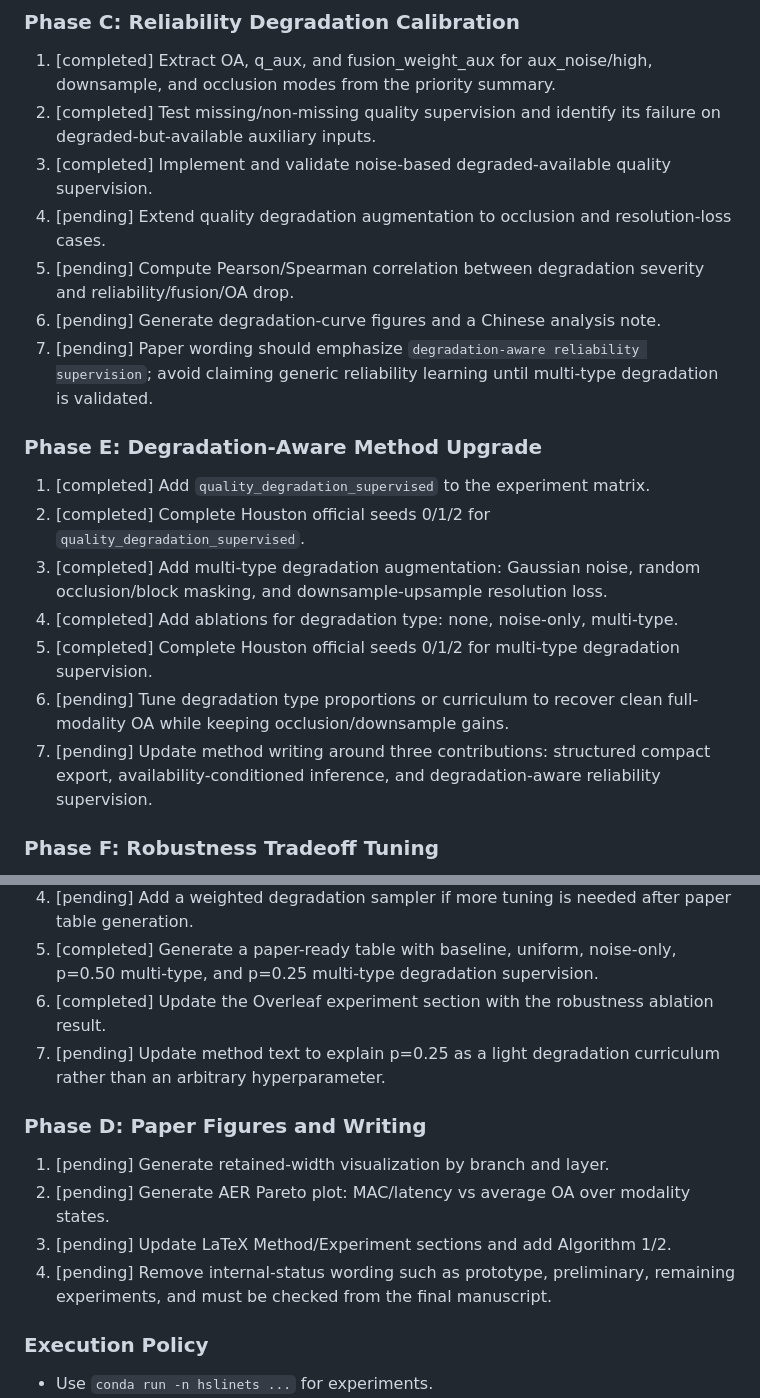
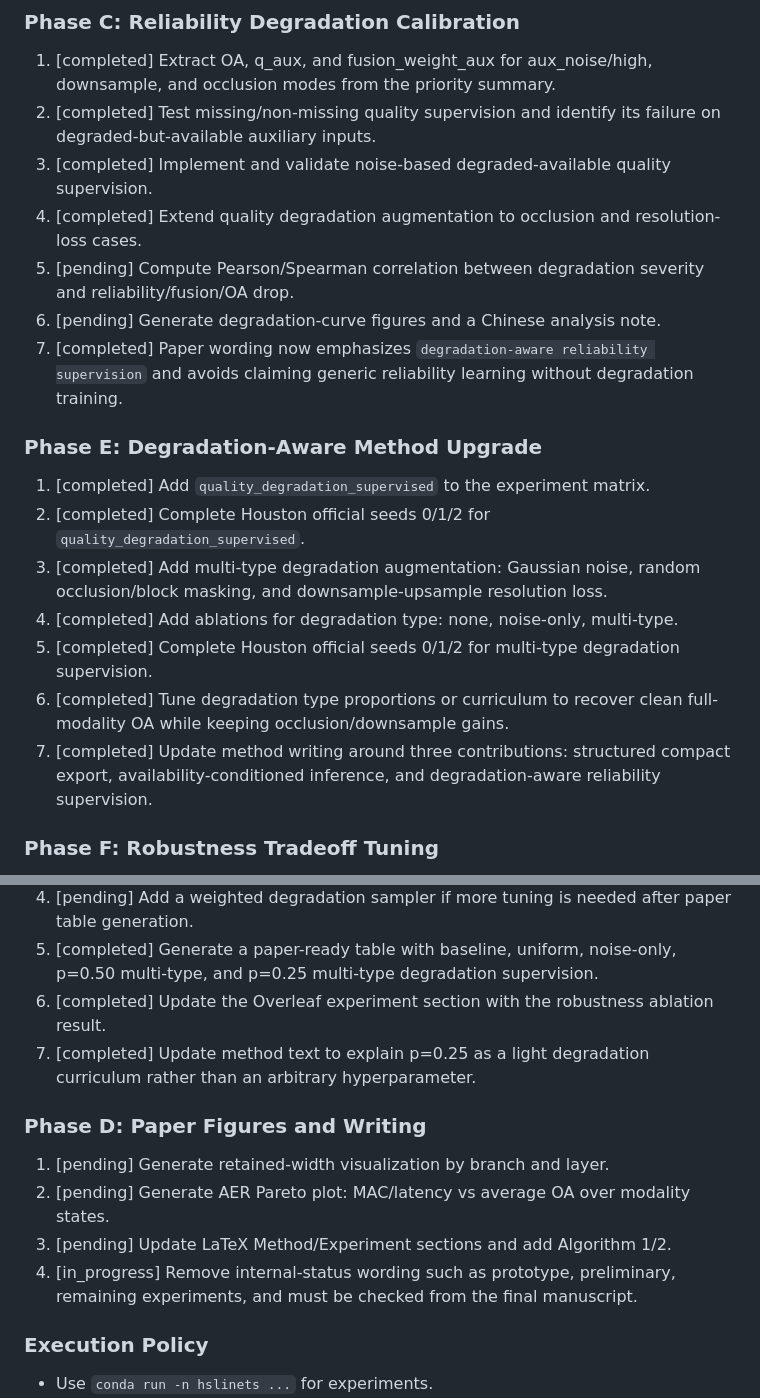
Before and after one commit to Aresjiliu/Bad, a Markdown page: task_plan.md, 2 parts joined by grey strips. GitHub-like rendering.

```diff
--- a/task_plan.md
+++ b/task_plan.md
@@ -62,10 +62,10 @@ Continue the BRM-Net thesis/paper work according to the latest guidance: make th
 1. [completed] Extract OA, q_aux, and fusion_weight_aux for aux_noise/high, downsample, and occlusion modes from the priority summary.
 2. [completed] Test missing/non-missing quality supervision and identify its failure on degraded-but-available auxiliary inputs.
 3. [completed] Implement and validate noise-based degraded-available quality supervision.
-4. [pending] Extend quality degradation augmentation to occlusion and resolution-loss cases.
+4. [completed] Extend quality degradation augmentation to occlusion and resolution-loss cases.
 5. [pending] Compute Pearson/Spearman correlation between degradation severity and reliability/fusion/OA drop.
 6. [pending] Generate degradation-curve figures and a Chinese analysis note.
-7. [pending] Paper wording should emphasize `degradation-aware reliability supervision`; avoid claiming generic reliability learning until multi-type degradation is validated.
+7. [completed] Paper wording now emphasizes `degradation-aware reliability supervision` and avoids claiming generic reliability learning without degradation training.
 
 ### Phase E: Degradation-Aware Method Upgrade
 
@@ -74,8 +74,8 @@ Continue the BRM-Net thesis/paper work according to the latest guidance: make th
 3. [completed] Add multi-type degradation augmentation: Gaussian noise, random occlusion/block masking, and downsample-upsample resolution loss.
 4. [completed] Add ablations for degradation type: none, noise-only, multi-type.
 5. [completed] Complete Houston official seeds 0/1/2 for multi-type degradation supervision.
-6. [pending] Tune degradation type proportions or curriculum to recover clean full-modality OA while keeping occlusion/downsample gains.
-7. [pending] Update method writing around three contributions: structured compact export, availability-conditioned inference, and degradation-aware reliability supervision.
+6. [completed] Tune degradation type proportions or curriculum to recover clean full-modality OA while keeping occlusion/downsample gains.
+7. [completed] Update method writing around three contributions: structured compact export, availability-conditioned inference, and degradation-aware reliability supervision.
 
 ### Phase F: Robustness Tradeoff Tuning
 
@@ -85,14 +85,14 @@ Continue the BRM-Net thesis/paper work according to the latest guidance: make th
 4. [pending] Add a weighted degradation sampler if more tuning is needed after paper table generation.
 5. [completed] Generate a paper-ready table with baseline, uniform, noise-only, p=0.50 multi-type, and p=0.25 multi-type degradation supervision.
 6. [completed] Update the Overleaf experiment section with the robustness ablation result.
-7. [pending] Update method text to explain p=0.25 as a light degradation curriculum rather than an arbitrary hyperparameter.
+7. [completed] Update method text to explain p=0.25 as a light degradation curriculum rather than an arbitrary hyperparameter.
 
 ### Phase D: Paper Figures and Writing
 
 1. [pending] Generate retained-width visualization by branch and layer.
 2. [pending] Generate AER Pareto plot: MAC/latency vs average OA over modality states.
 3. [pending] Update LaTeX Method/Experiment sections and add Algorithm 1/2.
-4. [pending] Remove internal-status wording such as prototype, preliminary, remaining experiments, and must be checked from the final manuscript.
+4. [in_progress] Remove internal-status wording such as prototype, preliminary, remaining experiments, and must be checked from the final manuscript.
 
 ### Execution Policy
 
```
Also changed, not shown: progress.md (+7 -0 lines).
